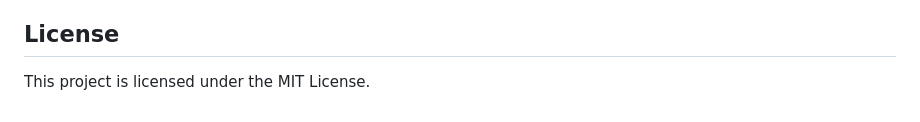
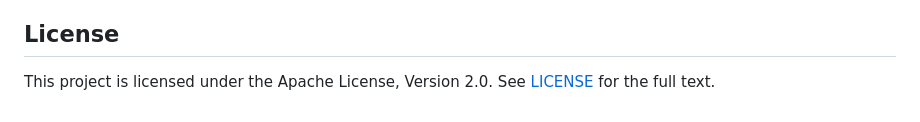
Before and after one commit to Silent-Wolf-Labs/gsmtap-rs, a Markdown page: README.md, the part around one of its changes. Drawn GitHub-style.

```diff
--- a/README.md
+++ b/README.md
@@ -109,4 +139,5 @@ not a build-time or runtime dependency of this crate.
 
 ## License
 
-This project is licensed under the MIT License.
+This project is licensed under the Apache License, Version 2.0. See
+[LICENSE](LICENSE) for the full text.
```
Also changed, not shown: other parts of README.md (+34 -4 lines).
